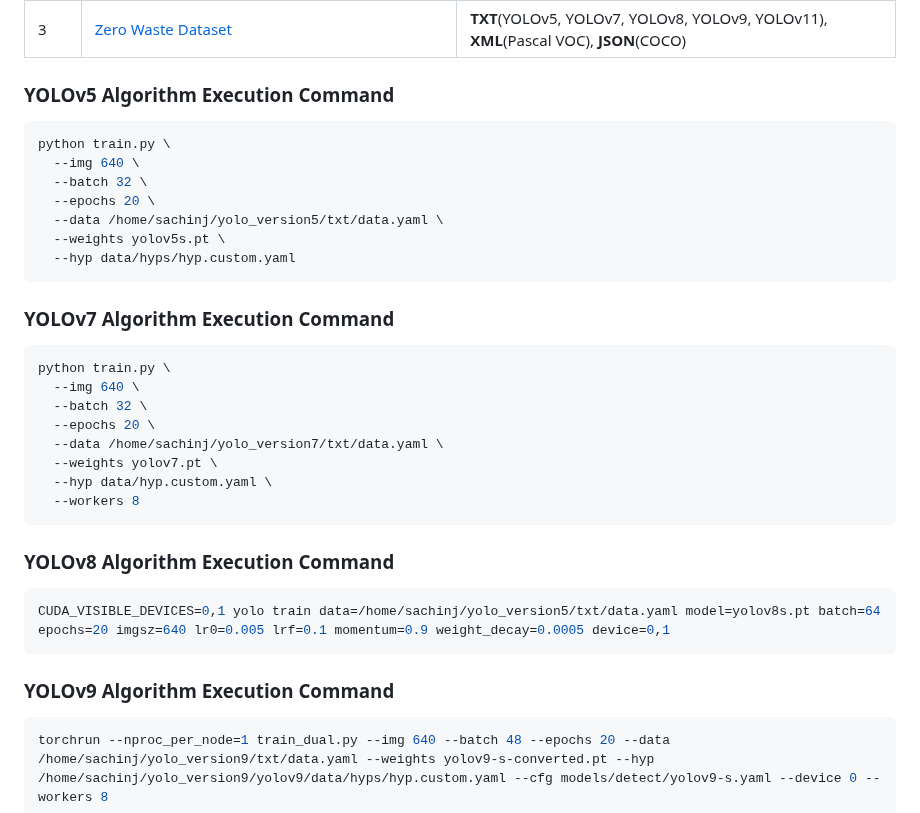
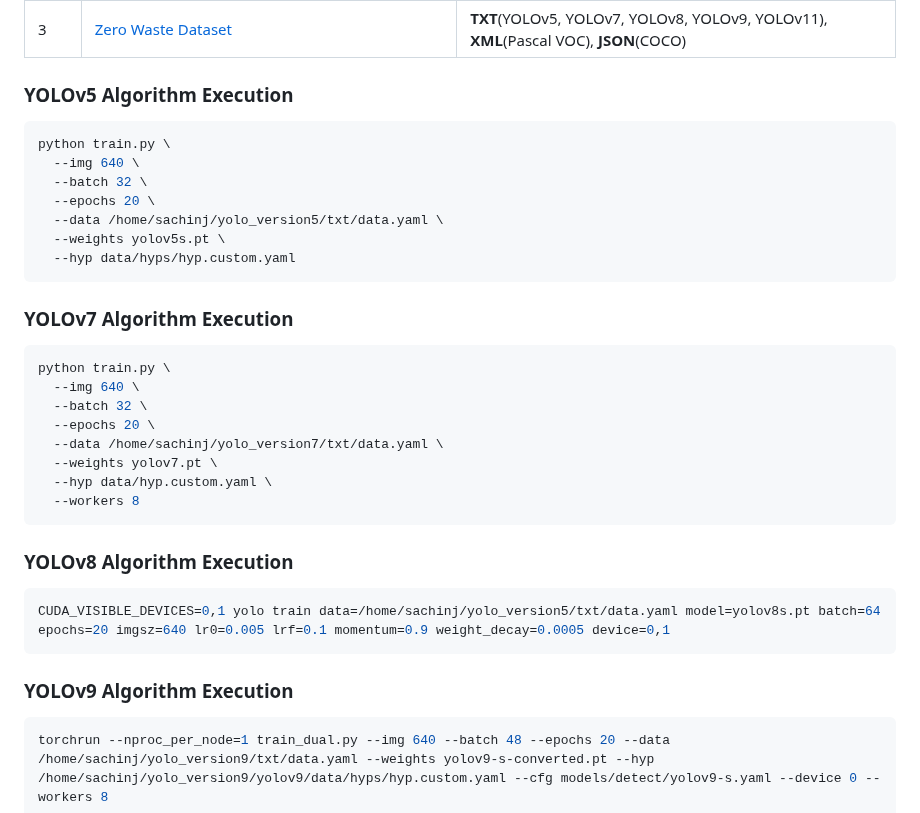
Before and after one commit to sachin-johnson/smart-waste-management, a Markdown page: README.md, the part around the change. GitHub-like rendering.

````diff
--- a/README.md
+++ b/README.md
@@ -44,7 +44,7 @@ curl.exe -X POST https://oauth2.googleapis.com/token `
 | 2       | [Waste Segergation Dataset](https://universe.roboflow.com/chinmay-vinarkar/waste-segergation/dataset/17)                                                                                            | **TXT**(YOLOv5, YOLOv7, YOLOv8, YOLOv9, YOLOv11), **XML**(Pascal VOC), **JSON**(COCO) |
 | 3       | [Zero Waste Dataset](https://universe.roboflow.com/modern-academy-for-engineering/zero-waste-lomnz/dataset/9)                                                                                       | **TXT**(YOLOv5, YOLOv7, YOLOv8, YOLOv9, YOLOv11), **XML**(Pascal VOC), **JSON**(COCO) |
 
-### YOLOv5 Algorithm Execution Command
+### YOLOv5 Algorithm Execution
 
 ```bash
 python train.py \
@@ -56,7 +56,7 @@ python train.py \
   --hyp data/hyps/hyp.custom.yaml
 ```
 
-### YOLOv7 Algorithm Execution Command
+### YOLOv7 Algorithm Execution
 
 ```bash
 python train.py \
@@ -69,13 +69,13 @@ python train.py \
   --workers 8
 ```
 
-### YOLOv8 Algorithm Execution Command
+### YOLOv8 Algorithm Execution
 
 ```bash
 CUDA_VISIBLE_DEVICES=0,1 yolo train data=/home/sachinj/yolo_version5/txt/data.yaml model=yolov8s.pt batch=64 epochs=20 imgsz=640 lr0=0.005 lrf=0.1 momentum=0.9 weight_decay=0.0005 device=0,1
 ```
 
-### YOLOv9 Algorithm Execution Command
+### YOLOv9 Algorithm Execution
 
 ```bash
 torchrun --nproc_per_node=1 train_dual.py --img 640 --batch 48 --epochs 20 --data /home/sachinj/yolo_version9/txt/data.yaml --weights yolov9-s-converted.pt --hyp /home/sachinj/yolo_version9/yolov9/data/hyps/hyp.custom.yaml --cfg models/detect/yolov9-s.yaml --device 0 --workers 8
````
